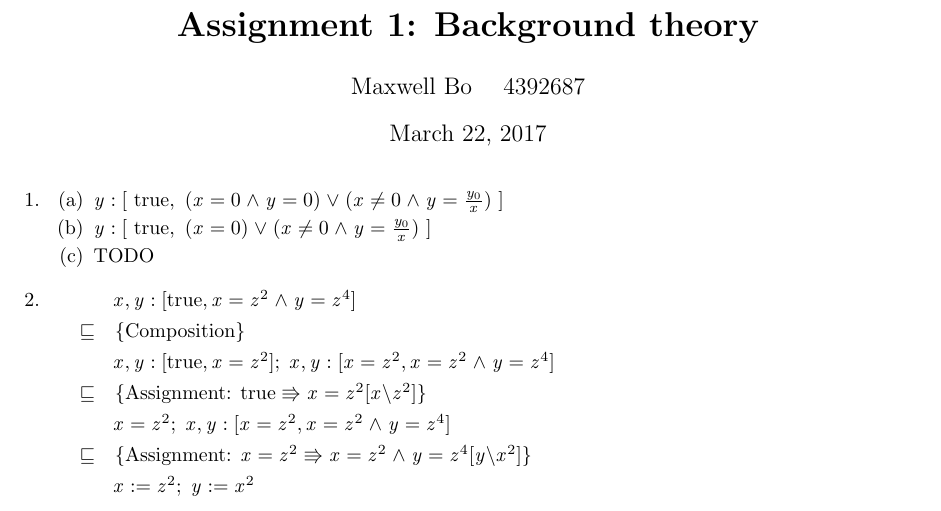
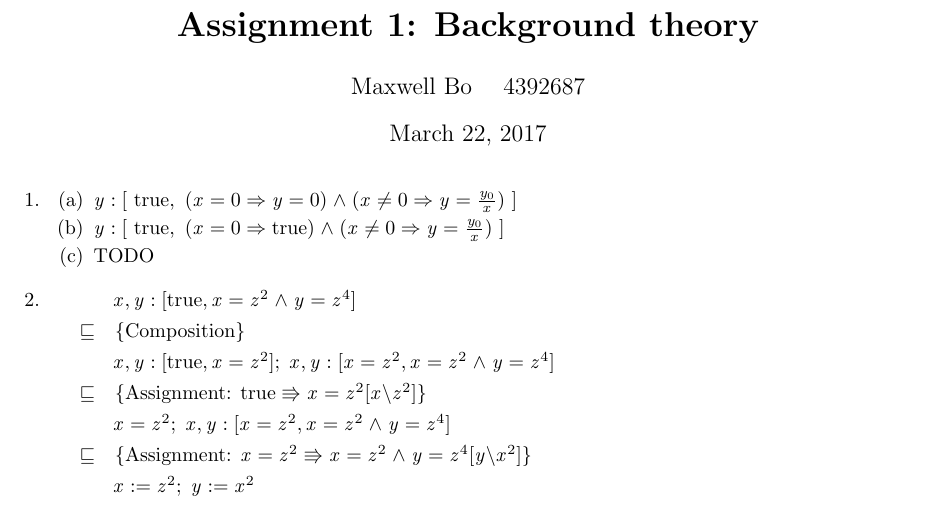
Before and after one commit to MaxwellBo/CSSE3100_Assignments, a LaTeX problem sheet (Assignment_1_Solutions.tex): part of the page, cut so that both start at the same text. Compiled offline with pdfLaTeX.

Commit message:
Fix to implies

```diff
--- a/Assignment_1_Solutions.tex
+++ b/Assignment_1_Solutions.tex
@@ -15,8 +15,8 @@
 \begin{enumerate}
 \item
     \begin{enumerate}
-    \item $y: [\ \true,\ (x = 0 \land y = 0) \lor (x \neq 0 \land y = \frac{y_0}{x})\ ]$
-    \item $y: [\ \true,\ (x = 0) \lor (x \neq 0 \land y = \frac{y_0}{x})\ ]$
+    \item $y: [\ \true,\ (x = 0 \Rightarrow y = 0) \land (x \neq 0  \Rightarrow y = \frac{y_0}{x})\ ]$
+    \item $y: [\ \true,\ (x = 0 \Rightarrow \true) \land (x \neq 0  \Rightarrow y = \frac{y_0}{x})\ ]$
     \item TODO
     \end{enumerate}
 
```
Also changed, not shown: Assignment_1_Solutions.pdf.
